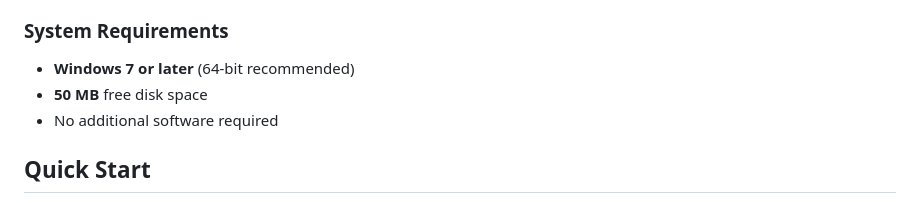
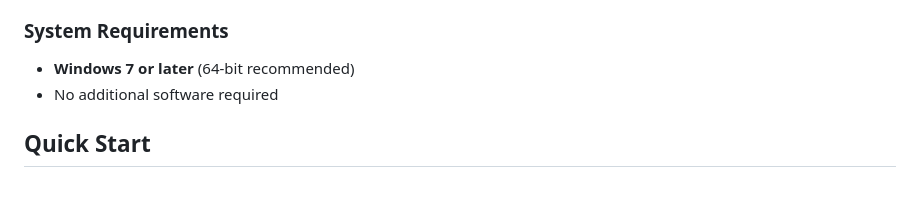
Before and after one commit to Nevori-Zane/Type-Chart-Editor, a Markdown page: README.md, the part around the change. Drawn GitHub-style.

Commit message:
Update system requirements in README

```diff
--- a/README.md
+++ b/README.md
@@ -46,7 +46,6 @@ A powerful desktop application for creating, editing, and analyzing Pokémon typ
 
 ### System Requirements
 - **Windows 7 or later** (64-bit recommended)
-- **50 MB** free disk space
 - No additional software required
 
 ## Quick Start
```
